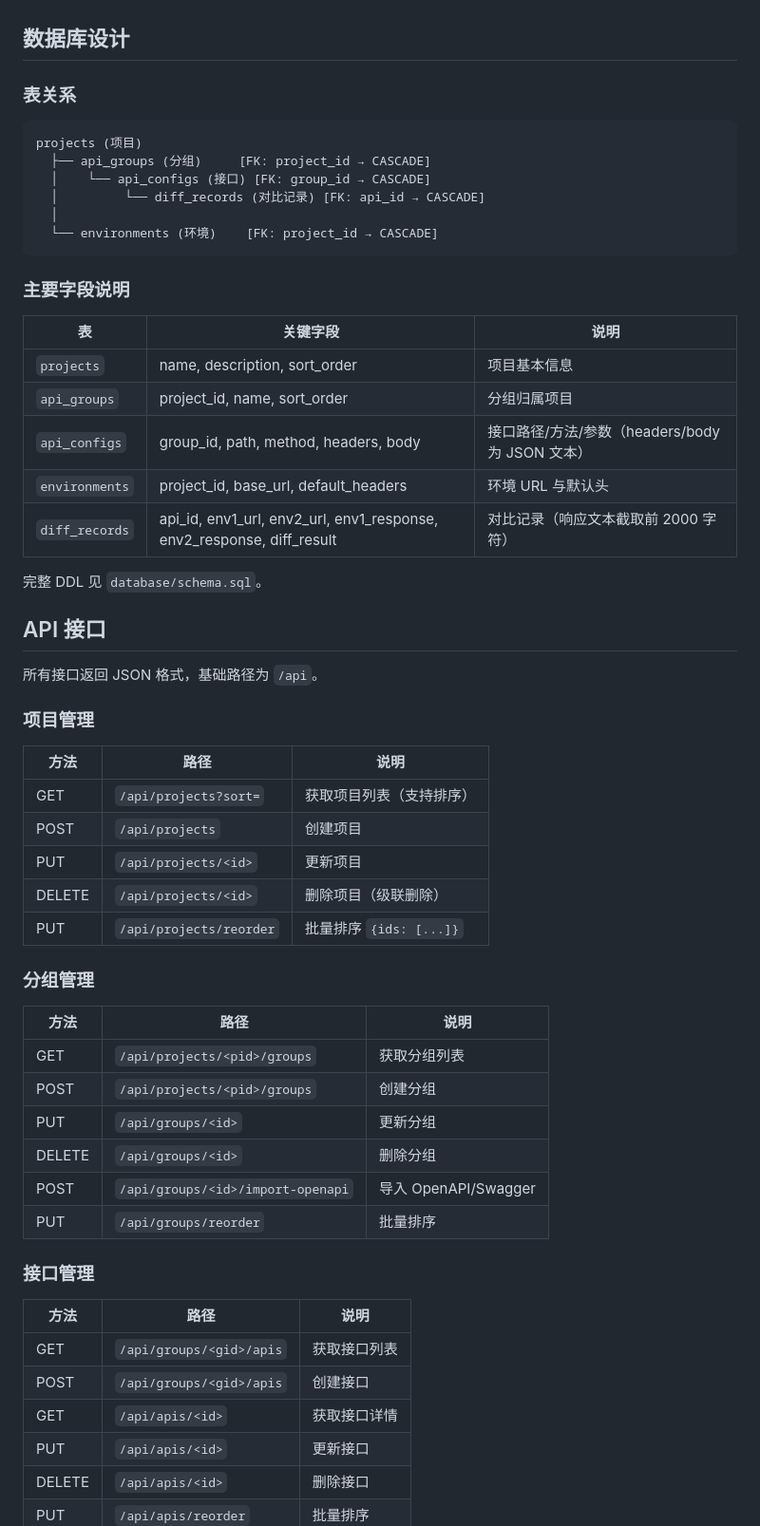
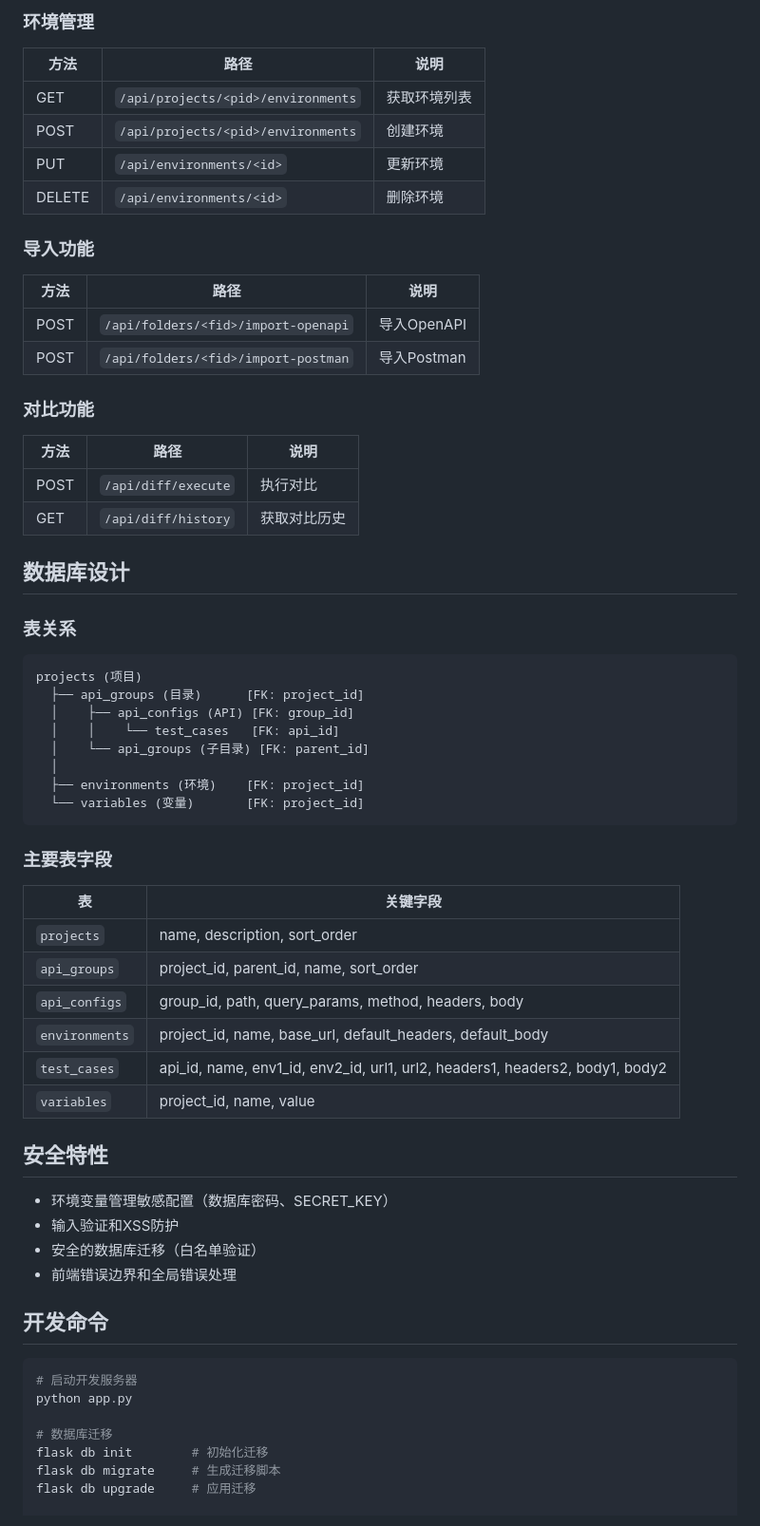
Before and after one commit to wrl10123/diff-api, a Markdown page: README.md, the part around one of its changes. Shown at 95% size. Drawn GitHub-style.

````diff
--- a/README.md
+++ b/README.md
@@ -97,3 +171,25 @@ python app.py
+### 环境管理
+
+| 方法 | 路径 | 说明 |
+|------|------|------|
+| GET | `/api/projects/<pid>/environments` | 获取环境列表 |
+| POST | `/api/projects/<pid>/environments` | 创建环境 |
+| PUT | `/api/environments/<id>` | 更新环境 |
+| DELETE | `/api/environments/<id>` | 删除环境 |
+
+### 导入功能
+
+| 方法 | 路径 | 说明 |
+|------|------|------|
+| POST | `/api/folders/<fid>/import-openapi` | 导入OpenAPI |
+| POST | `/api/folders/<fid>/import-postman` | 导入Postman |
+
+### 对比功能
+
+| 方法 | 路径 | 说明 |
+|------|------|------|
+| POST | `/api/diff/execute` | 执行对比 |
+| GET | `/api/diff/history` | 获取对比历史 |
 
 ## 数据库设计
 
@@ -101,58 +197,41 @@ python app.py
 
 ```
 projects (项目)
-  ├── api_groups (分组)     [FK: project_id → CASCADE]
-  │    └── api_configs (接口) [FK: group_id → CASCADE]
-  │         └── diff_records (对比记录) [FK: api_id → CASCADE]
+  ├── api_groups (目录)      [FK: project_id]
+  │    ├── api_configs (API) [FK: group_id]
+  │    │    └── test_cases   [FK: api_id]
+  │    └── api_groups (子目录) [FK: parent_id]
   │
-  └── environments (环境)    [FK: project_id → CASCADE]
+  ├── environments (环境)    [FK: project_id]
+  └── variables (变量)       [FK: project_id]
 ```
 
-### 主要字段说明
+### 主要表字段
 
-| 表 | 关键字段 | 说明 |
-|----|---------|------|
-| `projects` | name, description, sort_order | 项目基本信息 |
-| `api_groups` | project_id, name, sort_order | 分组归属项目 |
-| `api_configs` | group_id, path, method, headers, body | 接口路径/方法/参数（headers/body 为 JSON 文本） |
-| `environments` | project_id, base_url, default_headers | 环境 URL 与默认头 |
-| `diff_records` | api_id, env1_url, env2_url, env1_response, env2_response, diff_result | 对比记录（响应文本截取前 2000 字符） |
+| 表 | 关键字段 |
+|----|---------|
+| `projects` | name, description, sort_order |
+| `api_groups` | project_id, parent_id, name, sort_order |
+| `api_configs` | group_id, path, query_params, method, headers, body |
+| `environments` | project_id, name, base_url, default_headers, default_body |
+| `test_cases` | api_id, name, env1_id, env2_id, url1, url2, headers1, headers2, body1, body2 |
+| `variables` | project_id, name, value |
 
-完整 DDL 见 `database/schema.sql`。
+## 安全特性
 
-## API 接口
+- 环境变量管理敏感配置（数据库密码、SECRET_KEY）
+- 输入验证和XSS防护
+- 安全的数据库迁移（白名单验证）
+- 前端错误边界和全局错误处理
 
-所有接口返回 JSON 格式，基础路径为 `/api`。
+## 开发命令
 
-### 项目管理
+```bash
+# 启动开发服务器
+python app.py
 
-| 方法 | 路径 | 说明 |
-|------|------|------|
-| GET | `/api/projects?sort=` | 获取项目列表（支持排序） |
-| POST | `/api/projects` | 创建项目 |
-| PUT | `/api/projects/<id>` | 更新项目 |
-| DELETE | `/api/projects/<id>` | 删除项目（级联删除） |
-| PUT | `/api/projects/reorder` | 批量排序 `{ids: [...]}` |
+# 数据库迁移
+flask db init        # 初始化迁移
+flask db migrate     # 生成迁移脚本
+flask db upgrade     # 应用迁移
 
-### 分组管理
-
-| 方法 | 路径 | 说明 |
-|------|------|------|
-| GET | `/api/projects/<pid>/groups` | 获取分组列表 |
-| POST | `/api/projects/<pid>/groups` | 创建分组 |
-| PUT | `/api/groups/<id>` | 更新分组 |
-| DELETE | `/api/groups/<id>` | 删除分组 |
-| POST | `/api/groups/<id>/import-openapi` | 导入 OpenAPI/Swagger |
-| PUT | `/api/groups/reorder` | 批量排序 |
-
-### 接口管理
-
-| 方法 | 路径 | 说明 |
-|------|------|------|
-| GET | `/api/groups/<gid>/apis` | 获取接口列表 |
-| POST | `/api/groups/<gid>/apis` | 创建接口 |
-| GET | `/api/apis/<id>` | 获取接口详情 |
-| PUT | `/api/apis/<id>` | 更新接口 |
-| DELETE | `/api/apis/<id>` | 删除接口 |
-| PUT | `/api/apis/reorder` | 批量排序 |
-
````
Also changed, not shown: other parts of README.md (+128 -80 lines).
